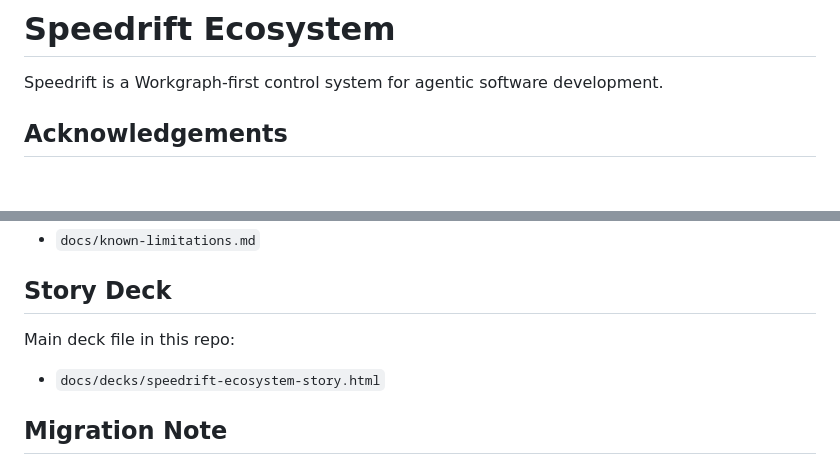
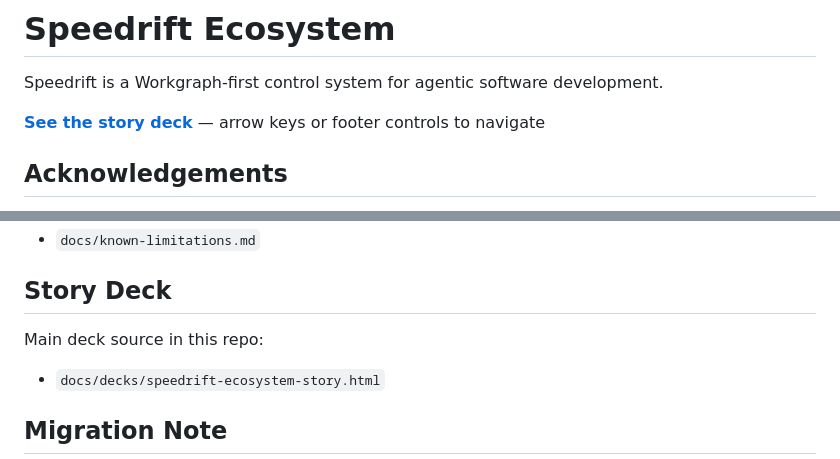
Before and after one commit to dbmcco/speedrift-ecosystem, a Markdown page: README.md, 2 parts joined by grey strips. GitHub-like rendering; blank space fills up the shorter version.

Commit message:
docs: add top-level story deck link

```diff
--- a/README.md
+++ b/README.md
@@ -1,6 +1,8 @@
 # Speedrift Ecosystem
 
 Speedrift is a Workgraph-first control system for agentic software development.
+
+**[See the story deck](https://dbmcco.github.io/speedrift-ecosystem/decks/speedrift-ecosystem-story.html)** — arrow keys or footer controls to navigate
 
 ## Acknowledgements
 
@@ -192,7 +194,7 @@ Current beta limitations and workarounds are tracked in:
 
 ## Story Deck
 
-Main deck file in this repo:
+Main deck source in this repo:
 
 - `docs/decks/speedrift-ecosystem-story.html`
 
```
